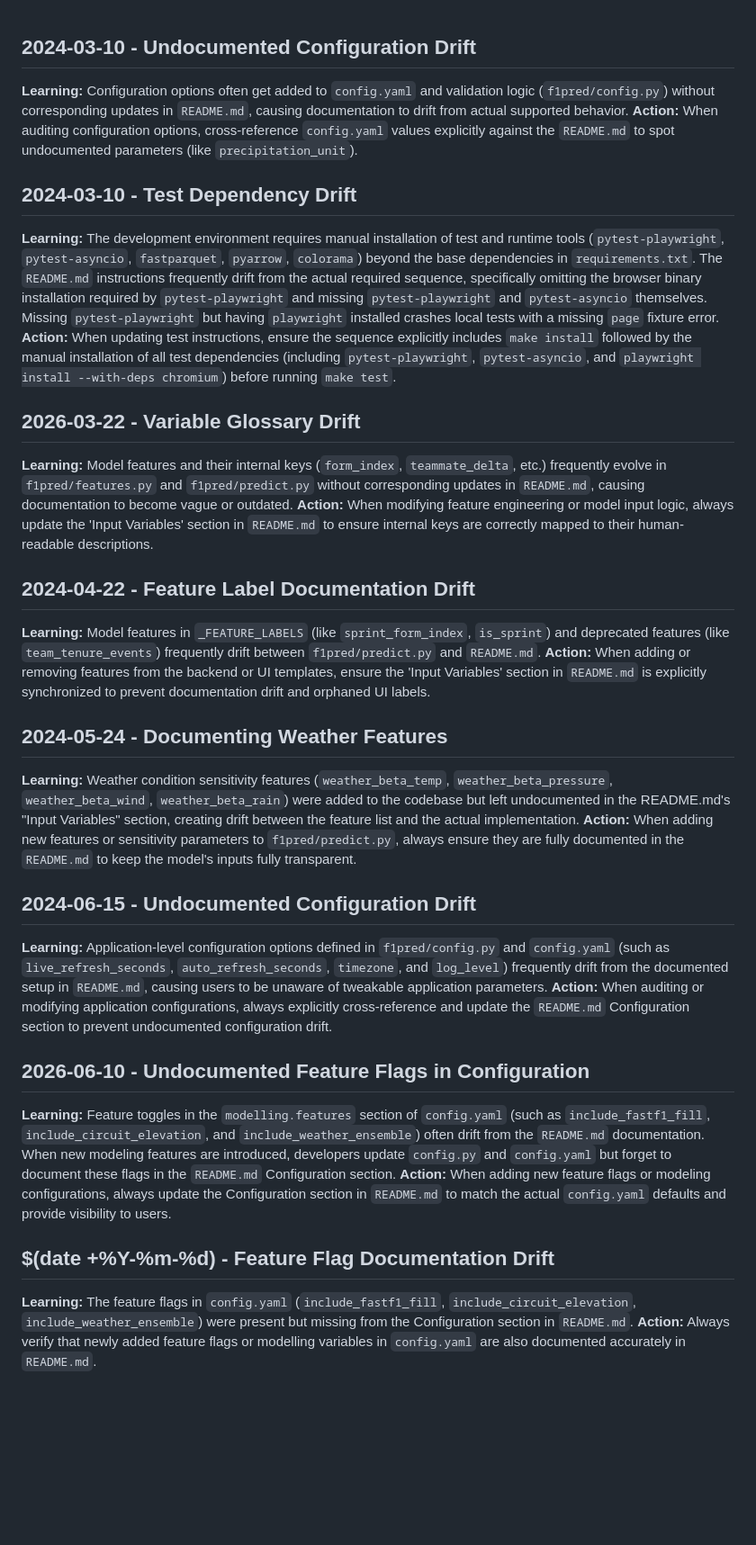
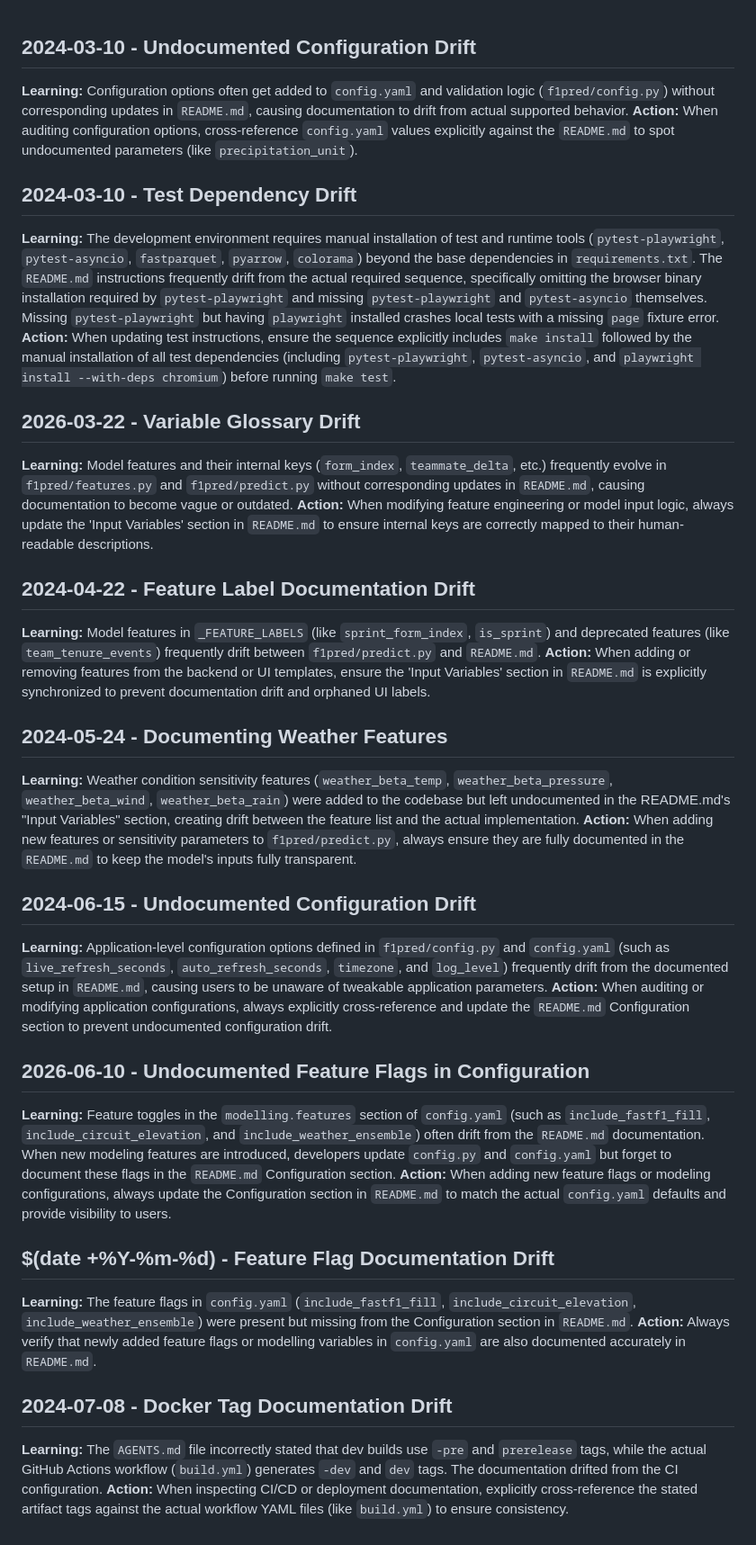
Before and after one commit to 2fst4u/f1predictor, a Markdown page: .jules/archivist.md, the part around the change. Shown at 90% size. GitHub-like rendering; blank space fills up the shorter version.

```diff
--- a/.jules/archivist.md
+++ b/.jules/archivist.md
@@ -1,30 +1,44 @@
 ## 2024-03-10 - Undocumented Configuration Drift
+
 **Learning:** Configuration options often get added to `config.yaml` and validation logic (`f1pred/config.py`) without corresponding updates in `README.md`, causing documentation to drift from actual supported behavior.
 **Action:** When auditing configuration options, cross-reference `config.yaml` values explicitly against the `README.md` to spot undocumented parameters (like `precipitation_unit`).
 
 ## 2024-03-10 - Test Dependency Drift
+
 **Learning:** The development environment requires manual installation of test and runtime tools (`pytest-playwright`, `pytest-asyncio`, `fastparquet`, `pyarrow`, `colorama`) beyond the base dependencies in `requirements.txt`. The `README.md` instructions frequently drift from the actual required sequence, specifically omitting the browser binary installation required by `pytest-playwright` and missing `pytest-playwright` and `pytest-asyncio` themselves. Missing `pytest-playwright` but having `playwright` installed crashes local tests with a missing `page` fixture error.
 **Action:** When updating test instructions, ensure the sequence explicitly includes `make install` followed by the manual installation of all test dependencies (including `pytest-playwright`, `pytest-asyncio`, and `playwright install --with-deps chromium`) before running `make test`.
 
 ## 2026-03-22 - Variable Glossary Drift
+
 **Learning:** Model features and their internal keys (`form_index`, `teammate_delta`, etc.) frequently evolve in `f1pred/features.py` and `f1pred/predict.py` without corresponding updates in `README.md`, causing documentation to become vague or outdated.
 **Action:** When modifying feature engineering or model input logic, always update the 'Input Variables' section in `README.md` to ensure internal keys are correctly mapped to their human-readable descriptions.
 
 ## 2024-04-22 - Feature Label Documentation Drift
+
 **Learning:** Model features in `_FEATURE_LABELS` (like `sprint_form_index`, `is_sprint`) and deprecated features (like `team_tenure_events`) frequently drift between `f1pred/predict.py` and `README.md`.
 **Action:** When adding or removing features from the backend or UI templates, ensure the 'Input Variables' section in `README.md` is explicitly synchronized to prevent documentation drift and orphaned UI labels.
 
 ## 2024-05-24 - Documenting Weather Features
+
 **Learning:** Weather condition sensitivity features (`weather_beta_temp`, `weather_beta_pressure`, `weather_beta_wind`, `weather_beta_rain`) were added to the codebase but left undocumented in the README.md's "Input Variables" section, creating drift between the feature list and the actual implementation.
 **Action:** When adding new features or sensitivity parameters to `f1pred/predict.py`, always ensure they are fully documented in the `README.md` to keep the model's inputs fully transparent.
 
 ## 2024-06-15 - Undocumented Configuration Drift
+
 **Learning:** Application-level configuration options defined in `f1pred/config.py` and `config.yaml` (such as `live_refresh_seconds`, `auto_refresh_seconds`, `timezone`, and `log_level`) frequently drift from the documented setup in `README.md`, causing users to be unaware of tweakable application parameters.
 **Action:** When auditing or modifying application configurations, always explicitly cross-reference and update the `README.md` Configuration section to prevent undocumented configuration drift.
 
 ## 2026-06-10 - Undocumented Feature Flags in Configuration
+
 **Learning:** Feature toggles in the `modelling.features` section of `config.yaml` (such as `include_fastf1_fill`, `include_circuit_elevation`, and `include_weather_ensemble`) often drift from the `README.md` documentation. When new modeling features are introduced, developers update `config.py` and `config.yaml` but forget to document these flags in the `README.md` Configuration section.
 **Action:** When adding new feature flags or modeling configurations, always update the Configuration section in `README.md` to match the actual `config.yaml` defaults and provide visibility to users.
+
 ## $(date +%Y-%m-%d) - Feature Flag Documentation Drift
+
 **Learning:** The feature flags in `config.yaml` (`include_fastf1_fill`, `include_circuit_elevation`, `include_weather_ensemble`) were present but missing from the Configuration section in `README.md`.
 **Action:** Always verify that newly added feature flags or modelling variables in `config.yaml` are also documented accurately in `README.md`.
+
+## 2024-07-08 - Docker Tag Documentation Drift
+
+**Learning:** The `AGENTS.md` file incorrectly stated that dev builds use `-pre` and `prerelease` tags, while the actual GitHub Actions workflow (`build.yml`) generates `-dev` and `dev` tags. The documentation drifted from the CI configuration.
+**Action:** When inspecting CI/CD or deployment documentation, explicitly cross-reference the stated artifact tags against the actual workflow YAML files (like `build.yml`) to ensure consistency.
```
Also changed, not shown: AGENTS.md (+15 -13 lines).
